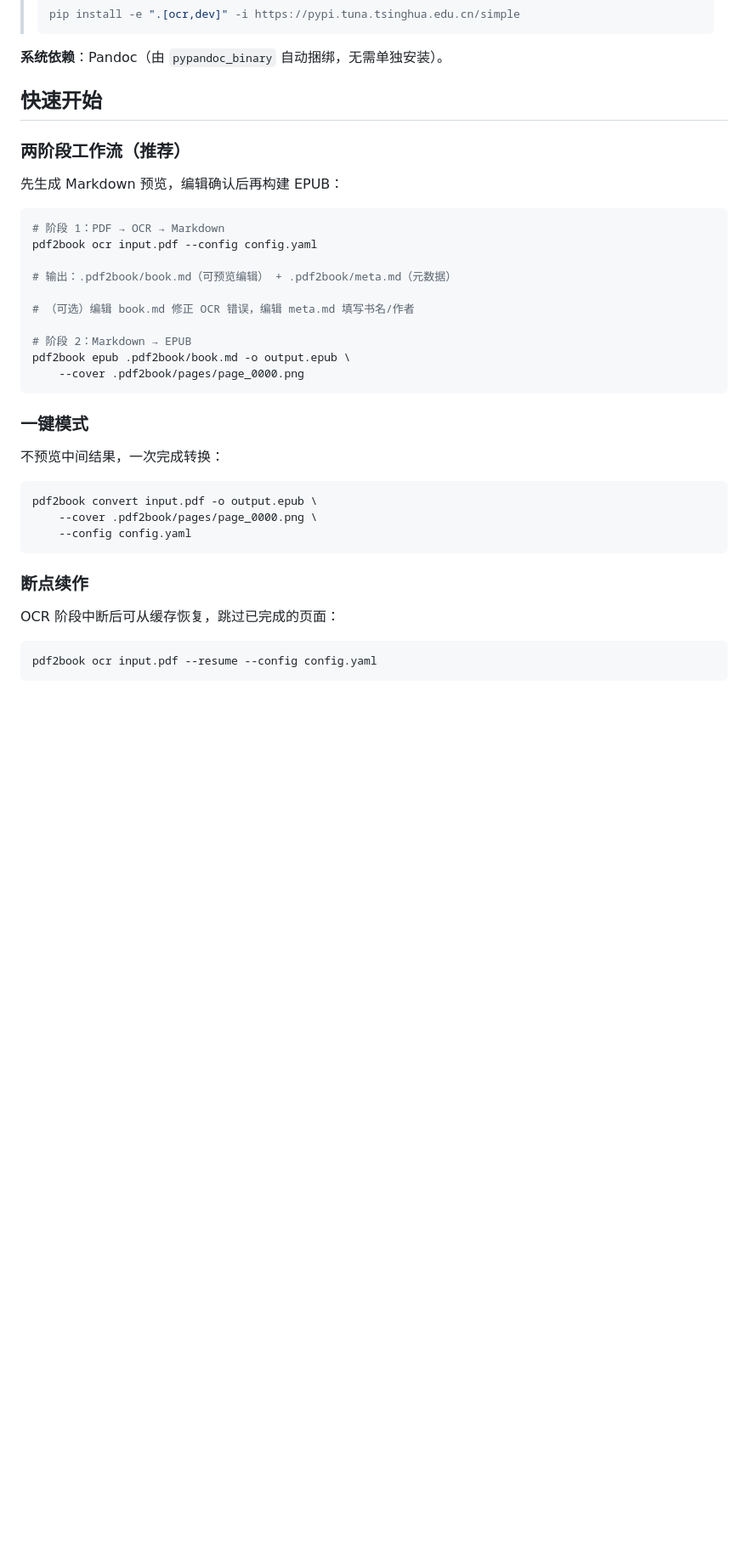
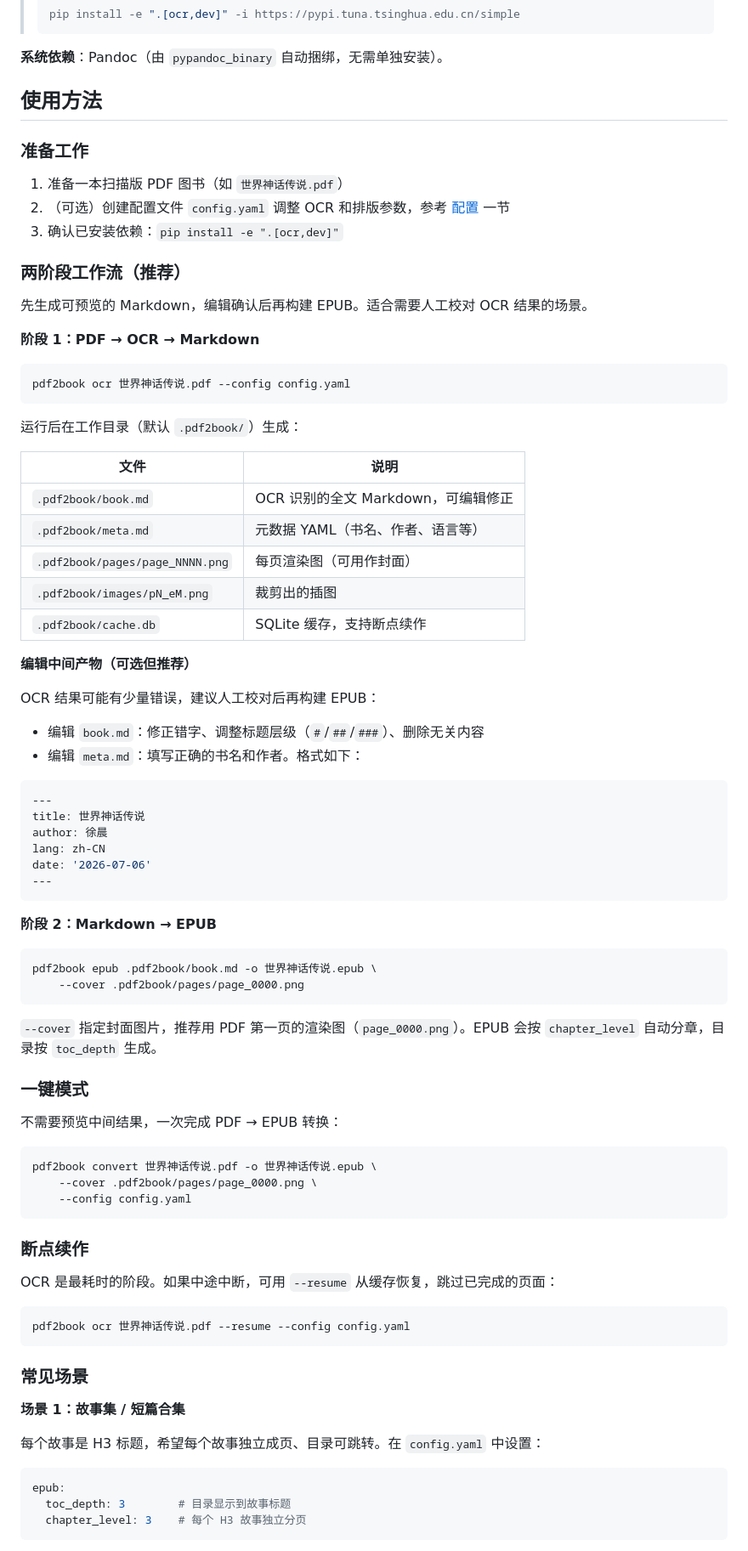
Before and after one commit to charlesilcn/PDF2BOOK, a Markdown page: README.md, the part around one of its changes. Shown at 85% size. GitHub-like rendering; blank space fills up the shorter version.

````diff
--- a/README.md
+++ b/README.md
@@ -29,38 +42,86 @@ pip install -e ".[ocr,dev]"
 
 **系统依赖**：Pandoc（由 `pypandoc_binary` 自动捆绑，无需单独安装）。
 
-## 快速开始
+## 使用方法
+
+### 准备工作
+
+1. 准备一本扫描版 PDF 图书（如 `世界神话传说.pdf`）
+2. （可选）创建配置文件 `config.yaml` 调整 OCR 和排版参数，参考 [配置](#配置) 一节
+3. 确认已安装依赖：`pip install -e ".[ocr,dev]"`
 
 ### 两阶段工作流（推荐）
 
-先生成 Markdown 预览，编辑确认后再构建 EPUB：
+先生成可预览的 Markdown，编辑确认后再构建 EPUB。适合需要人工校对 OCR 结果的场景。
+
+**阶段 1：PDF → OCR → Markdown**
 
 ```bash
-# 阶段 1：PDF → OCR → Markdown
-pdf2book ocr input.pdf --config config.yaml
+pdf2book ocr 世界神话传说.pdf --config config.yaml
+```
 
-# 输出：.pdf2book/book.md（可预览编辑） + .pdf2book/meta.md（元数据）
+运行后在工作目录（默认 `.pdf2book/`）生成：
 
-# （可选）编辑 book.md 修正 OCR 错误，编辑 meta.md 填写书名/作者
+| 文件 | 说明 |
+|---|---|
+| `.pdf2book/book.md` | OCR 识别的全文 Markdown，可编辑修正 |
+| `.pdf2book/meta.md` | 元数据 YAML（书名、作者、语言等） |
+| `.pdf2book/pages/page_NNNN.png` | 每页渲染图（可用作封面） |
+| `.pdf2book/images/pN_eM.png` | 裁剪出的插图 |
+| `.pdf2book/cache.db` | SQLite 缓存，支持断点续作 |
 
-# 阶段 2：Markdown → EPUB
-pdf2book epub .pdf2book/book.md -o output.epub \
+**编辑中间产物（可选但推荐）**
+
+OCR 结果可能有少量错误，建议人工校对后再构建 EPUB：
+
+- 编辑 `book.md`：修正错字、调整标题层级（`#`/`##`/`###`）、删除无关内容
+- 编辑 `meta.md`：填写正确的书名和作者。格式如下：
+
+```yaml
+---
+title: 世界神话传说
+author: 徐晨
+lang: zh-CN
+date: '2026-07-06'
+---
+```
+
+**阶段 2：Markdown → EPUB**
+
+```bash
+pdf2book epub .pdf2book/book.md -o 世界神话传说.epub \
     --cover .pdf2book/pages/page_0000.png
 ```
 
+`--cover` 指定封面图片，推荐用 PDF 第一页的渲染图（`page_0000.png`）。EPUB 会按 `chapter_level` 自动分章，目录按 `toc_depth` 生成。
+
 ### 一键模式
 
-不预览中间结果，一次完成转换：
+不需要预览中间结果，一次完成 PDF → EPUB 转换：
 
 ```bash
-pdf2book convert input.pdf -o output.epub \
+pdf2book convert 世界神话传说.pdf -o 世界神话传说.epub \
     --cover .pdf2book/pages/page_0000.png \
     --config config.yaml
 ```
 
 ### 断点续作
 
-OCR 阶段中断后可从缓存恢复，跳过已完成的页面：
+OCR 是最耗时的阶段。如果中途中断，可用 `--resume` 从缓存恢复，跳过已完成的页面：
 
 ```bash
-pdf2book ocr input.pdf --resume --config config.yaml
+pdf2book ocr 世界神话传说.pdf --resume --config config.yaml
+```
+
+### 常见场景
+
+**场景 1：故事集 / 短篇合集**
+
+每个故事是 H3 标题，希望每个故事独立成页、目录可跳转。在 `config.yaml` 中设置：
+
+```yaml
+epub:
+  toc_depth: 3        # 目录显示到故事标题
+  chapter_level: 3    # 每个 H3 故事独立分页
+```
+
````
Also changed, not shown: other parts of README.md (+35 -2 lines), competition/TRAE_Work_prompt.md (added, +73 -0 lines), competition/报名帖正文.md (added, +56 -0 lines).
